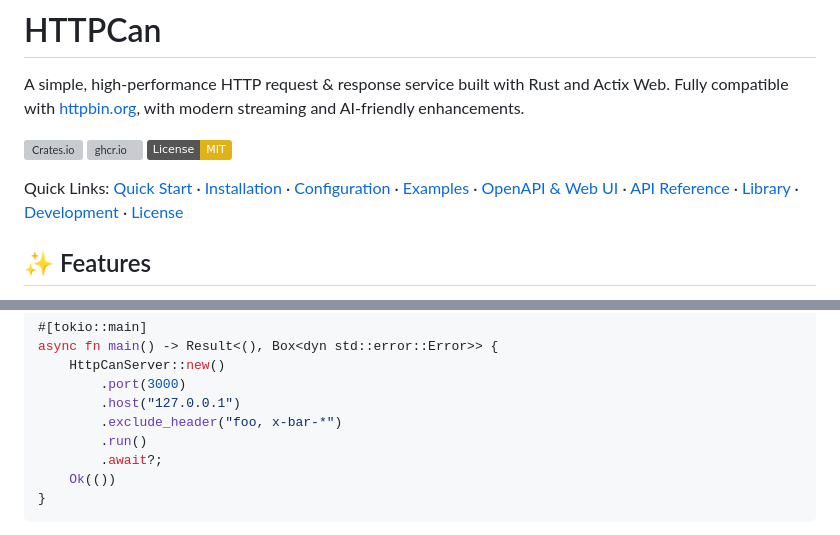
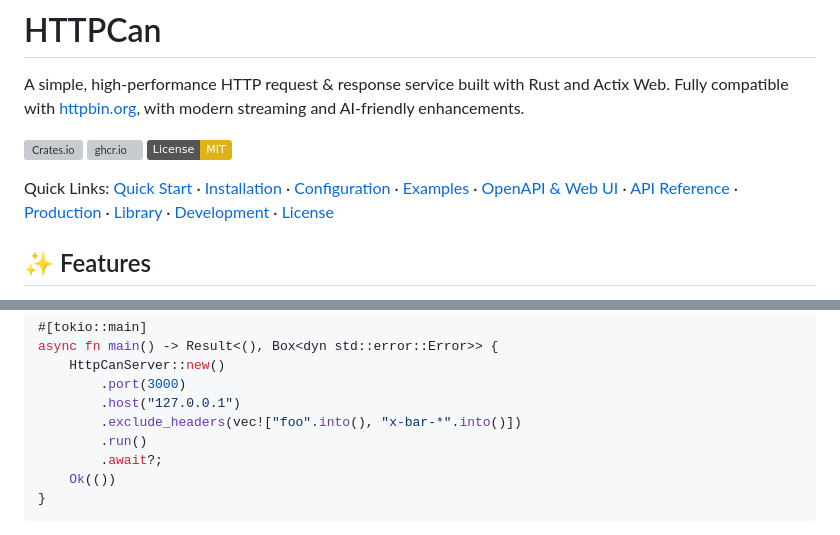
Before and after one commit to seedvector/httpcan, a Markdown page: README.md, 2 parts joined by grey strips. Rendered like a GitHub page; badges without logos; grey boxes are pictures that could not be loaded.

```diff
--- a/README.md
+++ b/README.md
@@ -6,7 +6,7 @@ A simple, high‑performance HTTP request & response service built with Rust and
 [![ghcr.io](https://img.shields.io/badge/ghcr.io-seedvector%2Fhttpcan-1f6feb?logo=github)](https://github.com/orgs/seedvector/packages/container/package/httpcan)
 [![License: MIT](https://img.shields.io/badge/License-MIT-yellow.svg)](LICENSE)
 
-Quick Links: [Quick Start](#quick-start) · [Installation](#installation) · [Configuration](#-configuration) · [Examples](#usage-examples) · [OpenAPI & Web UI](#openapi--web-ui) · [API Reference](#api-reference) · [Library](#-library-usage) · [Development](#development) · [License](#license)
+Quick Links: [Quick Start](#quick-start) · [Installation](#installation) · [Configuration](#-configuration) · [Examples](#usage-examples) · [OpenAPI & Web UI](#openapi--web-ui) · [API Reference](#api-reference) · [Production](#-production-considerations) · [Library](#-library-usage) · [Development](#development) · [License](#license)
 
 ## ✨ Features
 
@@ -216,7 +238,7 @@ async fn main() -> Result<(), Box<dyn std::error::Error>> {
     HttpCanServer::new()
         .port(3000)
         .host("127.0.0.1")
-        .exclude_header("foo, x-bar-*")
+        .exclude_headers(vec!["foo".into(), "x-bar-*".into()])
         .run()
         .await?;
     Ok(())
```
Also changed, not shown: other parts of README.md (+27 -5 lines).
